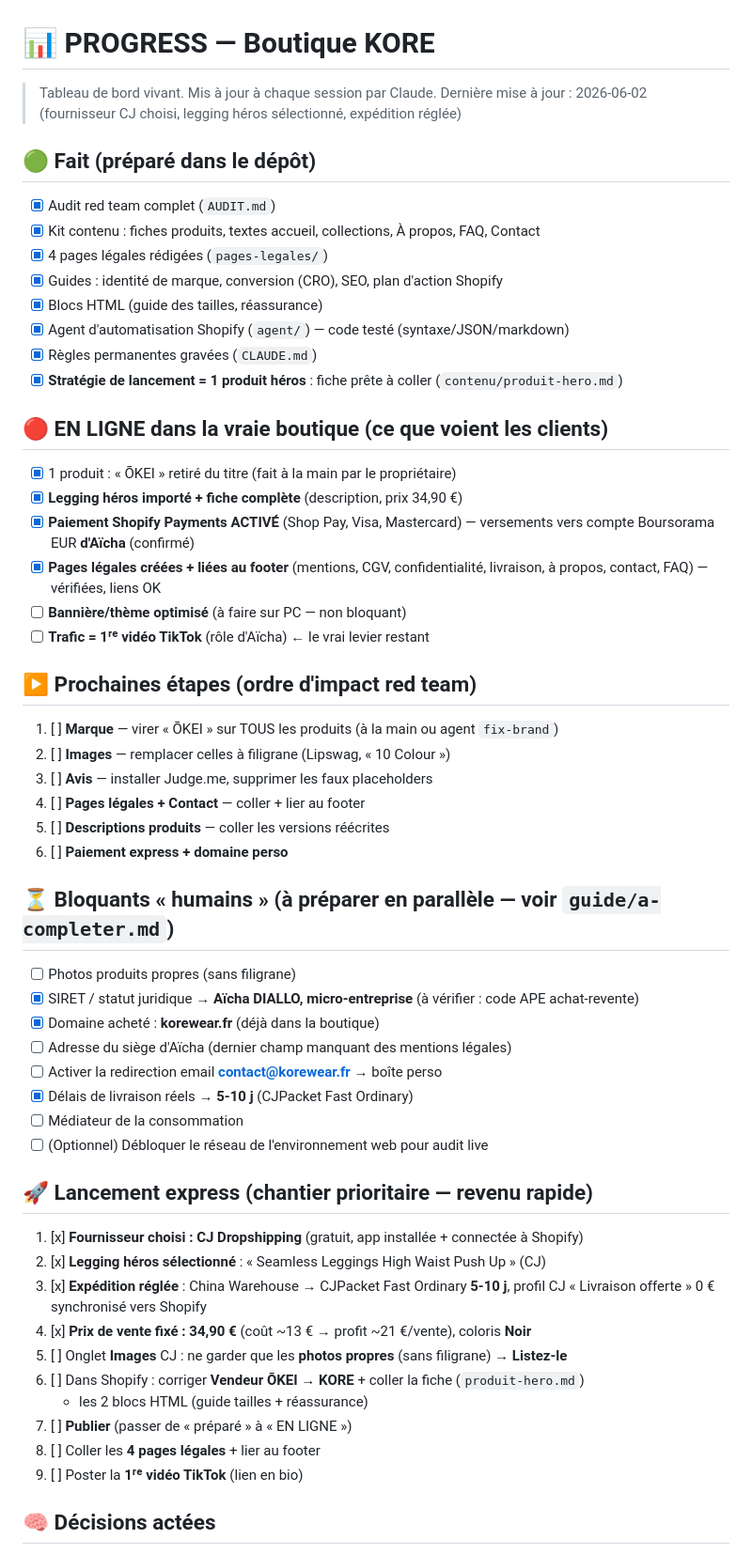
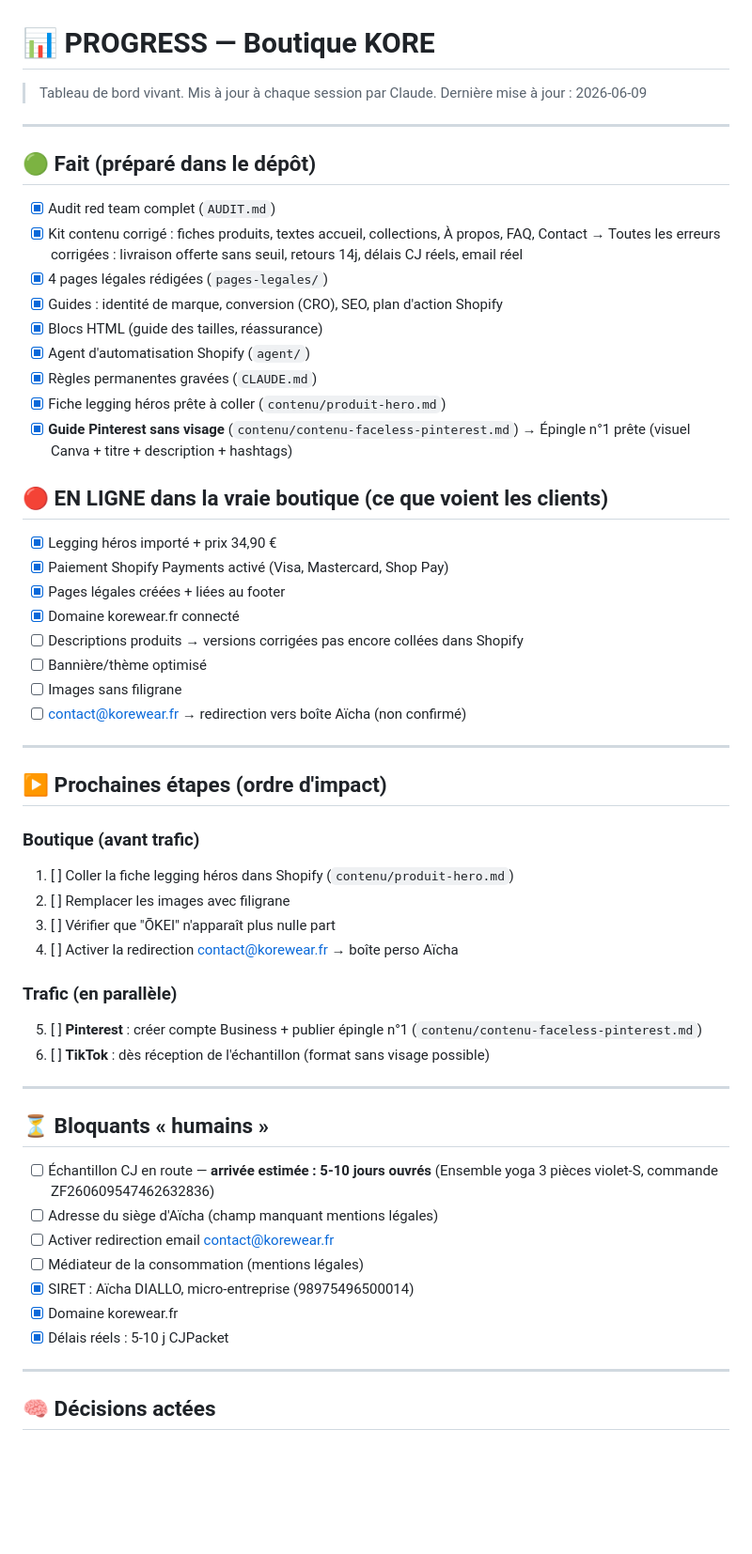
Before and after one commit to agenceialyon69/Boutique-KORE-SHOPIFY-, a Markdown page: PROGRESS.md, the part around one of its changes. Shown at 94% size. GitHub-like rendering; blank space fills up the shorter version.

Commit message:
Met PROGRESS.md à jour — session 2026-06-09
Intègre : corrections contenu/, échantillon commandé, stratégie
trafic révisée (Pinterest sans visage en priorité, TikTok après
réception échantillon), prochaines étapes clarifiées.

https://claude.ai/code/session_01RFjtLhvzWEegtEz9R15fv7

```diff
--- a/PROGRESS.md
+++ b/PROGRESS.md
@@ -1,57 +1,59 @@
 # 📊 PROGRESS — Boutique KORE
 
 > Tableau de bord vivant. Mis à jour à chaque session par Claude.
-> Dernière mise à jour : 2026-06-02 (fournisseur CJ choisi, legging héros sélectionné, expédition réglée)
+> Dernière mise à jour : 2026-06-09
+
+---
 
 ## 🟢 Fait (préparé dans le dépôt)
 - [x] Audit red team complet (`AUDIT.md`)
-- [x] Kit contenu : fiches produits, textes accueil, collections, À propos, FAQ, Contact
+- [x] Kit contenu corrigé : fiches produits, textes accueil, collections, À propos, FAQ, Contact
+  → Toutes les erreurs corrigées : livraison offerte sans seuil, retours 14j, délais CJ réels, email réel
 - [x] 4 pages légales rédigées (`pages-legales/`)
 - [x] Guides : identité de marque, conversion (CRO), SEO, plan d'action Shopify
 - [x] Blocs HTML (guide des tailles, réassurance)
-- [x] Agent d'automatisation Shopify (`agent/`) — code testé (syntaxe/JSON/markdown)
+- [x] Agent d'automatisation Shopify (`agent/`)
 - [x] Règles permanentes gravées (`CLAUDE.md`)
-- [x] **Stratégie de lancement = 1 produit héros** : fiche prête à coller (`contenu/produit-hero.md`)
+- [x] Fiche legging héros prête à coller (`contenu/produit-hero.md`)
+- [x] **Guide Pinterest sans visage** (`contenu/contenu-faceless-pinterest.md`)
+  → Épingle n°1 prête (visuel Canva + titre + description + hashtags)
 
 ## 🔴 EN LIGNE dans la vraie boutique (ce que voient les clients)
-- [x] 1 produit : « ŌKEI » retiré du titre (fait à la main par le propriétaire)
-- [x] **Legging héros importé + fiche complète** (description, prix 34,90 €)
-- [x] **Paiement Shopify Payments ACTIVÉ** (Shop Pay, Visa, Mastercard) — versements
-  vers compte Boursorama EUR **d'Aïcha** (confirmé)
-- [x] **Pages légales créées + liées au footer** (mentions, CGV, confidentialité, livraison,
-  à propos, contact, FAQ) — vérifiées, liens OK
-- [ ] **Bannière/thème optimisé** (à faire sur PC — non bloquant)
-- [ ] **Trafic = 1ʳᵉ vidéo TikTok** (rôle d'Aïcha) ← le vrai levier restant
+- [x] Legging héros importé + prix 34,90 €
+- [x] Paiement Shopify Payments activé (Visa, Mastercard, Shop Pay)
+- [x] Pages légales créées + liées au footer
+- [x] Domaine korewear.fr connecté
+- [ ] Descriptions produits → versions corrigées pas encore collées dans Shopify
+- [ ] Bannière/thème optimisé
+- [ ] Images sans filigrane
+- [ ] contact@korewear.fr → redirection vers boîte Aïcha (non confirmé)
 
-## ▶️ Prochaines étapes (ordre d'impact red team)
-1. [ ] **Marque** — virer « ŌKEI » sur TOUS les produits (à la main ou agent `fix-brand`)
-2. [ ] **Images** — remplacer celles à filigrane (Lipswag, « 10 Colour »)
-3. [ ] **Avis** — installer Judge.me, supprimer les faux placeholders
-4. [ ] **Pages légales + Contact** — coller + lier au footer
-5. [ ] **Descriptions produits** — coller les versions réécrites
-6. [ ] **Paiement express + domaine perso**
+---
 
-## ⏳ Bloquants « humains » (à préparer en parallèle — voir `guide/a-completer.md`)
-- [ ] Photos produits propres (sans filigrane)
-- [x] SIRET / statut juridique → **Aïcha DIALLO, micro-entreprise** (à vérifier : code APE achat-revente)
-- [x] Domaine acheté : **korewear.fr** (déjà dans la boutique)
-- [ ] Adresse du siège d'Aïcha (dernier champ manquant des mentions légales)
-- [ ] Activer la redirection email **contact@korewear.fr** → boîte perso
-- [x] Délais de livraison réels → **5-10 j** (CJPacket Fast Ordinary)
-- [ ] Médiateur de la consommation
-- [ ] (Optionnel) Débloquer le réseau de l'environnement web pour audit live
+## ▶️ Prochaines étapes (ordre d'impact)
 
-## 🚀 Lancement express (chantier prioritaire — revenu rapide)
-1. [x] **Fournisseur choisi : CJ Dropshipping** (gratuit, app installée + connectée à Shopify)
-2. [x] **Legging héros sélectionné** : « Seamless Leggings High Waist Push Up » (CJ)
-3. [x] **Expédition réglée** : China Warehouse → CJPacket Fast Ordinary **5-10 j**, profil
-   CJ « Livraison offerte » 0 € synchronisé vers Shopify
-4. [x] **Prix de vente fixé : 34,90 €** (coût ~13 € → profit ~21 €/vente), coloris **Noir**
-5. [ ] Onglet **Images** CJ : ne garder que les **photos propres** (sans filigrane) → **Listez-le**
-6. [ ] Dans Shopify : corriger **Vendeur ŌKEI → KORE** + coller la fiche (`produit-hero.md`)
-   + les 2 blocs HTML (guide tailles + réassurance)
-7. [ ] **Publier** (passer de « préparé » à « EN LIGNE »)
-8. [ ] Coller les **4 pages légales** + lier au footer
-9. [ ] Poster la **1ʳᵉ vidéo TikTok** (lien en bio)
+### Boutique (avant trafic)
+1. [ ] Coller la fiche legging héros dans Shopify (`contenu/produit-hero.md`)
+2. [ ] Remplacer les images avec filigrane
+3. [ ] Vérifier que "ŌKEI" n'apparaît plus nulle part
+4. [ ] Activer la redirection contact@korewear.fr → boîte perso Aïcha
+
+### Trafic (en parallèle)
+5. [ ] **Pinterest** : créer compte Business + publier épingle n°1 (`contenu/contenu-faceless-pinterest.md`)
+6. [ ] **TikTok** : dès réception de l'échantillon (format sans visage possible)
+
+---
+
+## ⏳ Bloquants « humains »
+- [ ] Échantillon CJ en route — **arrivée estimée : 5-10 jours ouvrés**
+  (Ensemble yoga 3 pièces violet-S, commande ZF260609547462632836)
+- [ ] Adresse du siège d'Aïcha (champ manquant mentions légales)
+- [ ] Activer redirection email contact@korewear.fr
+- [ ] Médiateur de la consommation (mentions légales)
+- [x] SIRET : Aïcha DIALLO, micro-entreprise (98975496500014)
+- [x] Domaine korewear.fr
+- [x] Délais réels : 5-10 j CJPacket
+
+---
 
 ## 🧠 Décisions actées
```
Also changed, not shown: other parts of PROGRESS.md (+10 -15 lines).
